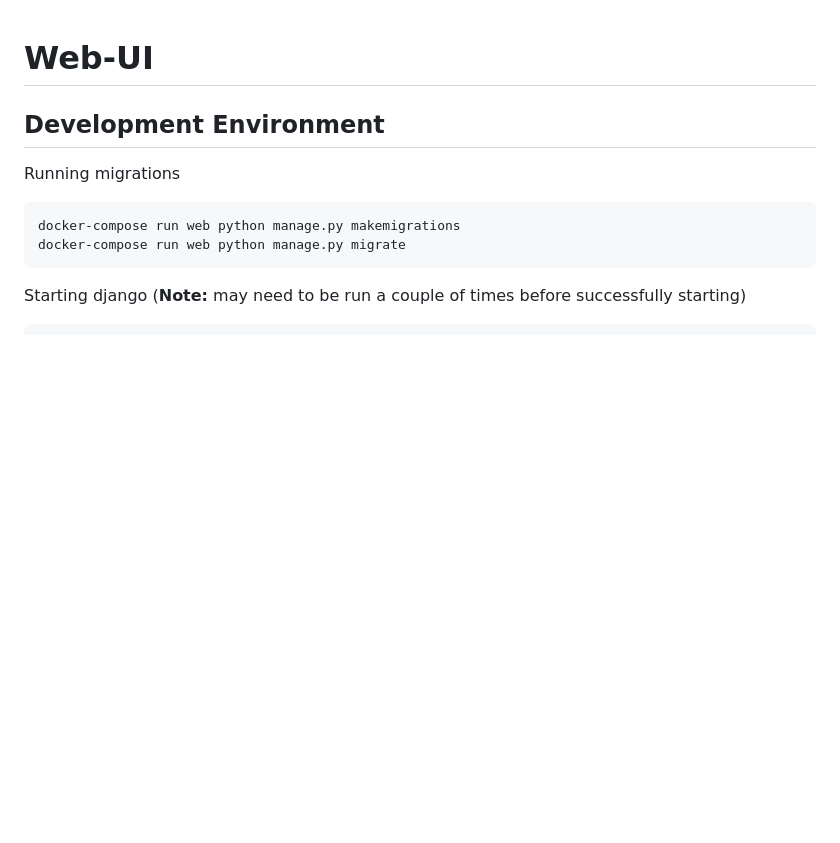
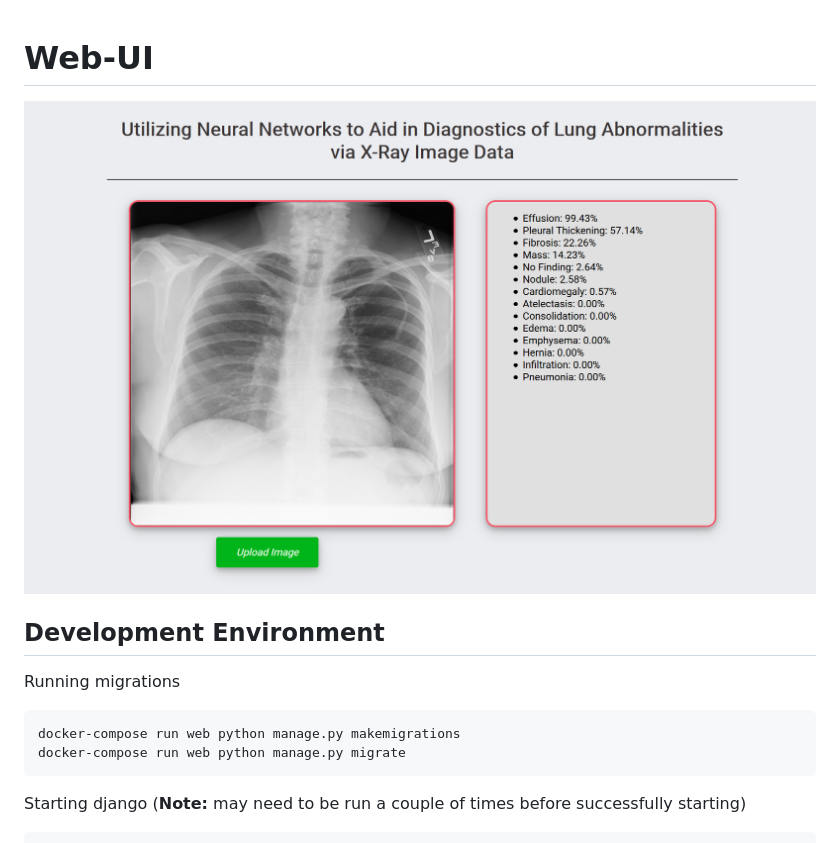
Before and after one commit to CS-Capstone-AU-Chest-Xray-NN/Web-UI, a Markdown page: README.md, the part around the change. Rendered like a GitHub page; pictures changed too: webui.png (added); blank space fills up the shorter version.

Commit message:
Image of UI

```diff
--- a/README.md
+++ b/README.md
@@ -1,4 +1,6 @@
 # Web-UI
+
+![WebUI](https://github.com/CS-Capstone-AU-Chest-Xray-NN/Web-UI/blob/master/webui.png?raw=true)
 
 ## Development Environment
 
```
